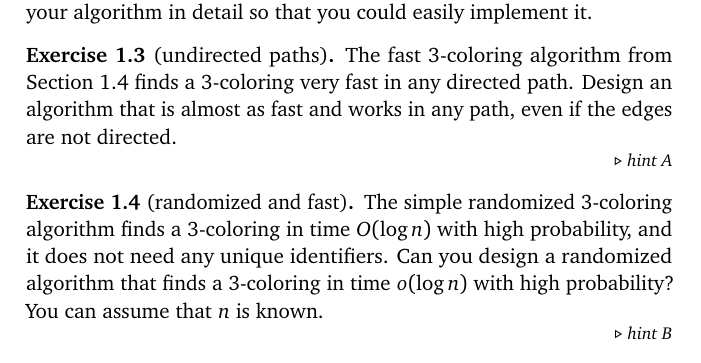
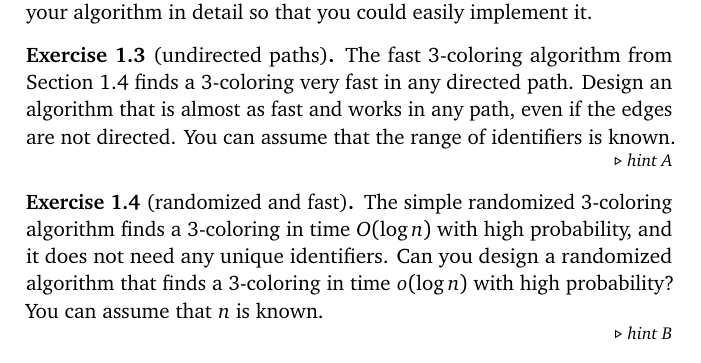
Before and after one commit to suomela/da2020, a LaTeX thesis (book/da2020-01.tex, which reads book/ch01.tex): part of page 14 of 17, cut so that both start at the same text. Compiled offline with pdfLaTeX.

Commit message:
Clarify Exercise 1.3.

```diff
--- a/book/ch01.tex
+++ b/book/ch01.tex
@@ -322,7 +322,7 @@ It is enough to just list the three unique identifiers (in decimal); there is no
 \end{ex}
 
 \begin{ex}[undirected paths]\label{ex:intro-undir-path}
-    The fast 3-coloring algorithm from Section~\ref{sec:algo-p3cbit} finds a $3$-coloring very fast in any directed path. Design an algorithm that is almost as fast and works in any path, even if the edges are not directed.
+    The fast 3-coloring algorithm from Section~\ref{sec:algo-p3cbit} finds a $3$-coloring very fast in any directed path. Design an algorithm that is almost as fast and works in any path, even if the edges are not directed. You can assume that the range of identifiers is known.
 
     \hint{Use the local maxima and minima to partition the path in subpaths so that within each subpath we have unique identifiers given in an increasing order. Use this ordering to orient each subpath. Then we can apply the fast color reduction algorithm in each subpath. Finally, combine the solutions.}
 \end{ex}
```
